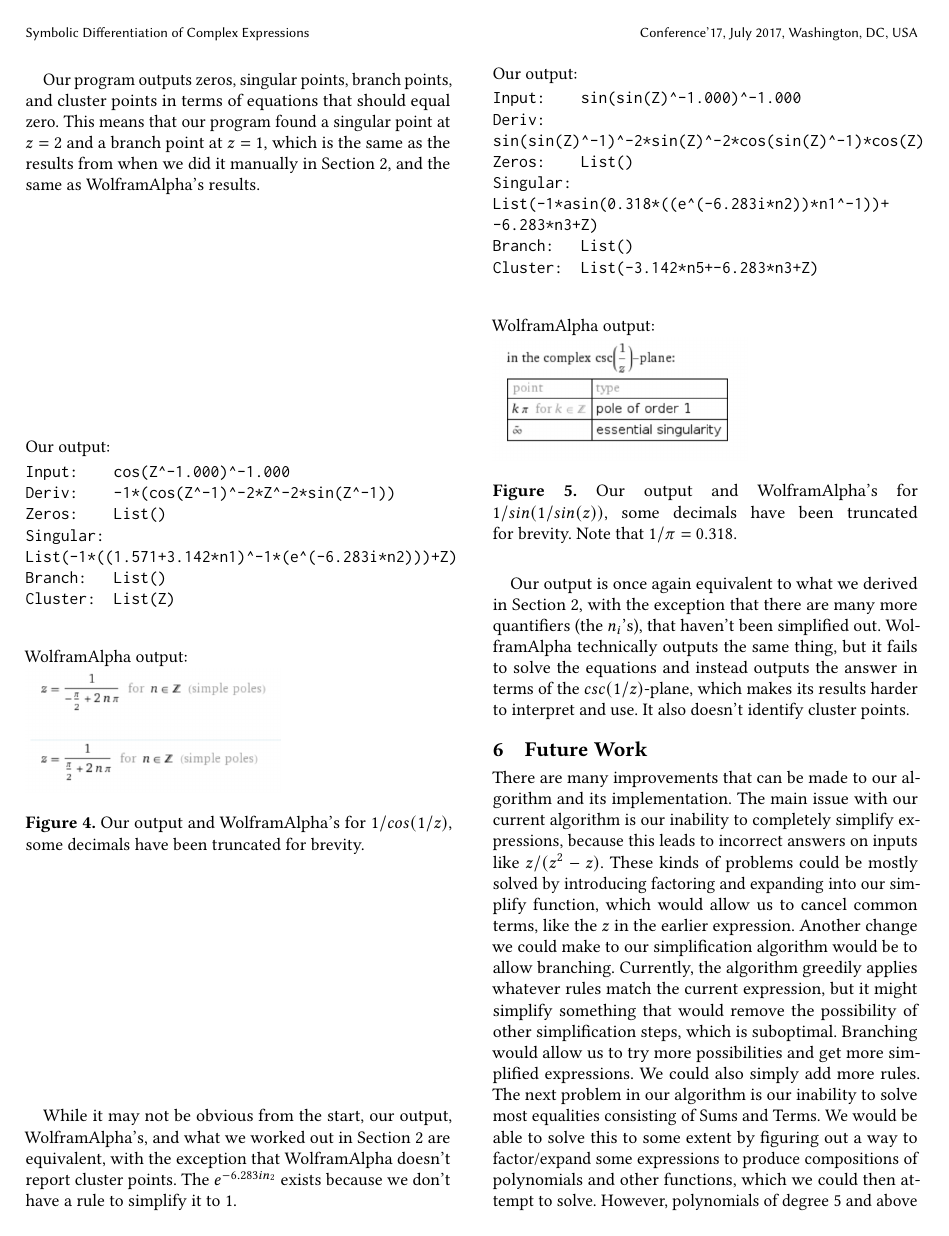
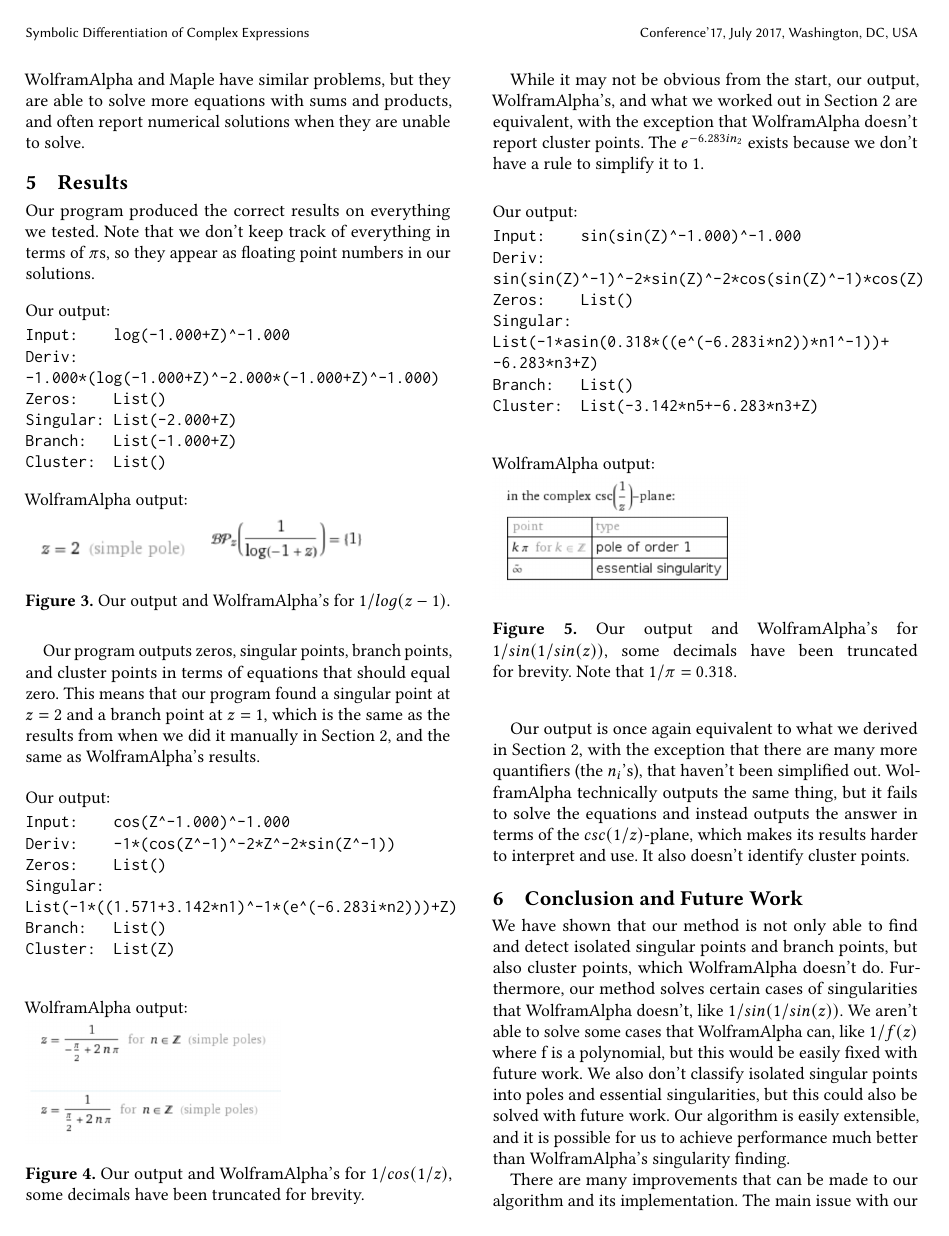
Before and after one commit to Anonymous-Stranger/complex-differentiation, a LaTeX paper (latex/main.tex, which reads latex/conclusion.tex): page 3 of 4. Compiled offline with pdfLaTeX.

Commit message:
added conclusion and contributions

```diff
--- /dev/null
+++ b/latex/conclusion.tex
@@ -0,0 +1,3 @@
+We have shown that our method is not only able to find and detect isolated singular points and branch points, but also cluster points, which WolframAlpha doesn't do. Furthermore, our method solves certain cases of singularities that WolframAlpha doesn't, like $1/sin(1/sin(z))$. We aren't able to solve some cases that WolframAlpha can, like $1/f(z)$ where f is a polynomial, but this would be easily fixed with future work. We also don't classify isolated singular points into poles and essential singularities, but this could also be solved with future work. Our algorithm is easily extensible, and it is possible for us to achieve performance much better than WolframAlpha's singularity finding.
+
+There are many improvements that can be made to our algorithm and its implementation. The main issue with our current algorithm is our inability to completely simplify expressions, because this leads to incorrect answers on inputs like $z/(z^2-z)$. These kinds of problems could be mostly solved by introducing factoring and expanding into our simplify function, which would allow us to cancel common terms, like the $z$ in the earlier expression. Another change we could make to our simplification algorithm would be to allow branching. Currently, the algorithm greedily applies whatever rules match the current expression, but it might simplify something that would remove the possibility of other simplification steps, which is suboptimal. Branching would allow us to try more possibilities and get more simplified expressions. We could also simply add more rules. The next problem in our algorithm is our inability to solve most equalities consisting of Sums and Terms. We would be able to solve this to some extent by figuring out a way to factor/expand some expressions to produce compositions of polynomials and other functions, which we could then attempt to solve. However, polynomials of degree 5 and above wouldn't be solvable without numerical techniques. Some expressions, like $z+sin(z)$, couldn't be simplified into polynomials, so we would also need numerical root-finding for these expressions. This still wouldn't work if an expression in the equality contained quantifiers. While solving the problem in general is impossible, even for WolframAlpha and Maple, these techniques would greatly increase the number of functions our algorithm would be able to provide answers for. The other big problems in our system are our inability to simplify subexpressions containing quantifiers, and the fact that we use floating point numbers instead of $\pi$ and $e$. Quantifier simplification is an extremely hard problem because quantifiers are elements of \ZZ. An example of this difficulty is $c_1n_1+c_2n_2$, where $Re(c_1)/Re(c_2)$ or $Im(c_1)/Im(c_2)$ is irrational, because this would simplify to some subset of \CC, and it would likely be difficult or impossible to represent this subset in terms of quantifiers. The problem of $\pi$ and $e$, is solvable by introducing new elements into the AST, and changing how constant expressions are evaluated, but this would take lots of time to implement correctly.
--- a/latex/main.tex
+++ b/latex/main.tex
@@ -56,9 +56,9 @@
   \label{sec:results}
   \input{results}
 
-  \section{Future Work}
-  \label{sec:futurework}
-  \input{futurework}
+  \section{Conclusion and Future Work}
+  \label{sec:conclusion}
+  \input{conclusion}
 
 
 \end{document}
```
Also changed, not shown: latex/futurework.tex (deleted, +0 -1 lines), latex/introduction.tex (+7 -0 lines), latex/main.pdf.
